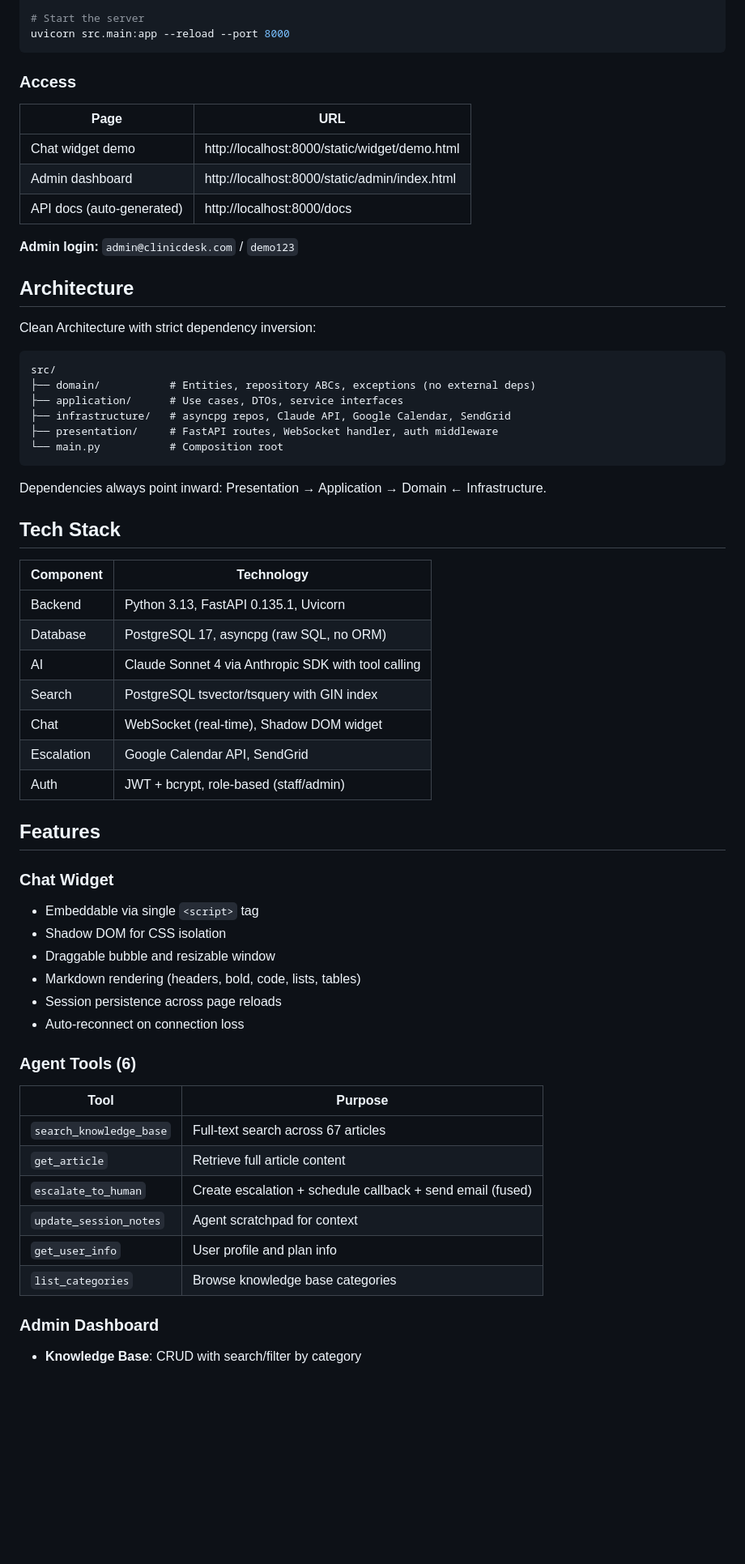
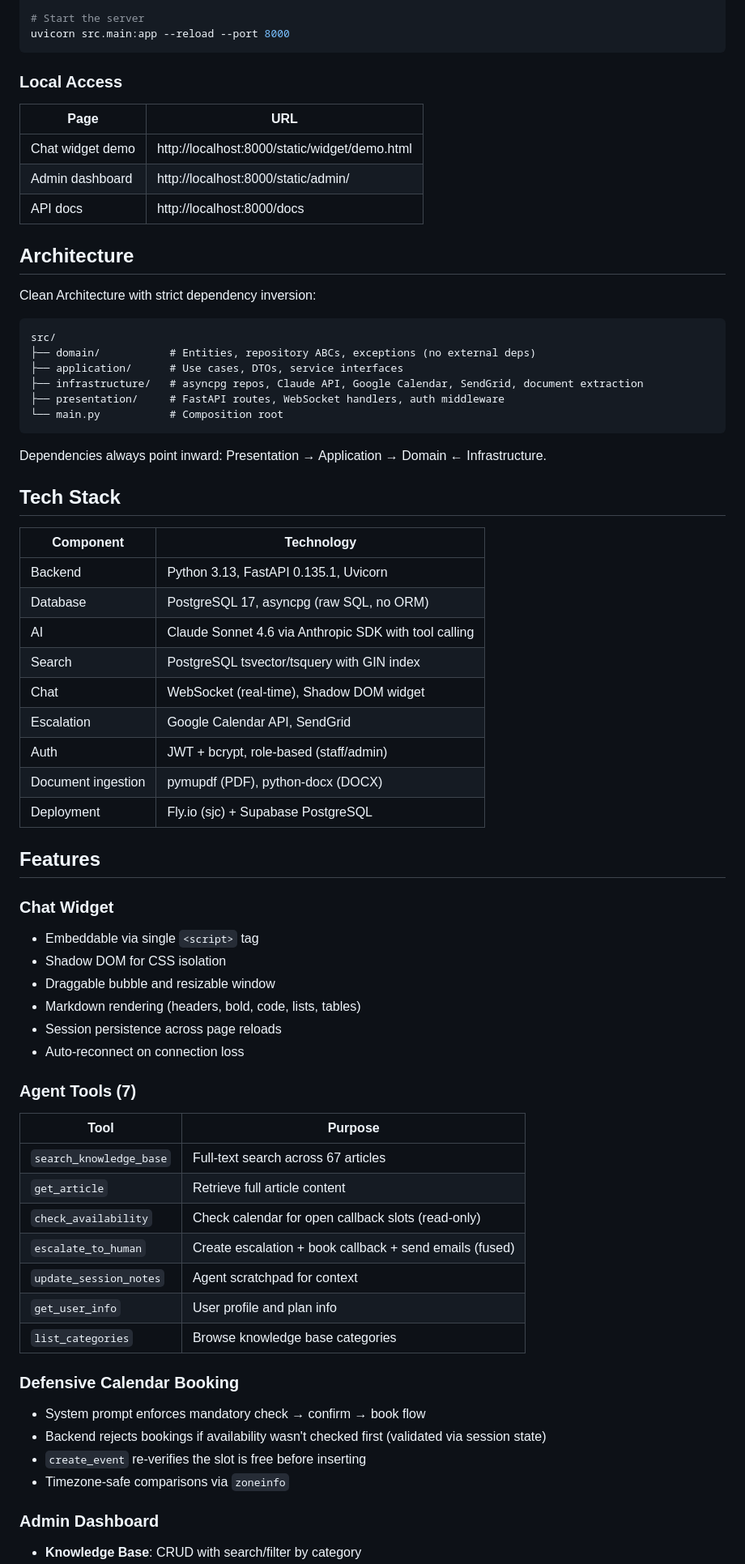
Before and after one commit to OscarMarulanda/clinicdesk-ai, a Markdown page: README.md, the part around one of its changes. Shown at 81% size. GitHub-like rendering; blank space fills up the shorter version.

Commit message:
Update README with live URLs, Sonnet 4.6, all new features

````diff
--- a/README.md
+++ b/README.md
@@ -42,15 +56,13 @@ python -m src.infrastructure.database.migrate --seed
 uvicorn src.main:app --reload --port 8000
 ```
 
-### Access
+### Local Access
 
 | Page | URL |
 |------|-----|
 | Chat widget demo | http://localhost:8000/static/widget/demo.html |
-| Admin dashboard | http://localhost:8000/static/admin/index.html |
-| API docs (auto-generated) | http://localhost:8000/docs |
-
-**Admin login:** `admin@clinicdesk.com` / `demo123`
+| Admin dashboard | http://localhost:8000/static/admin/ |
+| API docs | http://localhost:8000/docs |
 
 ## Architecture
 
@@ -60,8 +72,8 @@ Clean Architecture with strict dependency inversion:
 src/
 ├── domain/           # Entities, repository ABCs, exceptions (no external deps)
 ├── application/      # Use cases, DTOs, service interfaces
-├── infrastructure/   # asyncpg repos, Claude API, Google Calendar, SendGrid
-├── presentation/     # FastAPI routes, WebSocket handler, auth middleware
+├── infrastructure/   # asyncpg repos, Claude API, Google Calendar, SendGrid, document extraction
+├── presentation/     # FastAPI routes, WebSocket handlers, auth middleware
 └── main.py           # Composition root
 ```
 
@@ -73,11 +85,13 @@ Dependencies always point inward: Presentation → Application → Domain ← In
 |-----------|-----------|
 | Backend | Python 3.13, FastAPI 0.135.1, Uvicorn |
 | Database | PostgreSQL 17, asyncpg (raw SQL, no ORM) |
-| AI | Claude Sonnet 4 via Anthropic SDK with tool calling |
+| AI | Claude Sonnet 4.6 via Anthropic SDK with tool calling |
 | Search | PostgreSQL tsvector/tsquery with GIN index |
 | Chat | WebSocket (real-time), Shadow DOM widget |
 | Escalation | Google Calendar API, SendGrid |
 | Auth | JWT + bcrypt, role-based (staff/admin) |
+| Document ingestion | pymupdf (PDF), python-docx (DOCX) |
+| Deployment | Fly.io (sjc) + Supabase PostgreSQL |
 
 ## Features
 
@@ -89,15 +103,22 @@ Dependencies always point inward: Presentation → Application → Domain ← In
 - Session persistence across page reloads
 - Auto-reconnect on connection loss
 
-### Agent Tools (6)
+### Agent Tools (7)
 | Tool | Purpose |
 |------|---------|
 | `search_knowledge_base` | Full-text search across 67 articles |
 | `get_article` | Retrieve full article content |
-| `escalate_to_human` | Create escalation + schedule callback + send email (fused) |
+| `check_availability` | Check calendar for open callback slots (read-only) |
+| `escalate_to_human` | Create escalation + book callback + send emails (fused) |
 | `update_session_notes` | Agent scratchpad for context |
 | `get_user_info` | User profile and plan info |
 | `list_categories` | Browse knowledge base categories |
 
+### Defensive Calendar Booking
+- System prompt enforces mandatory check → confirm → book flow
+- Backend rejects bookings if availability wasn't checked first (validated via session state)
+- `create_event` re-verifies the slot is free before inserting
+- Timezone-safe comparisons via `zoneinfo`
+
 ### Admin Dashboard
 - **Knowledge Base**: CRUD with search/filter by category
````
Also changed, not shown: other parts of README.md (+39 -12 lines).
